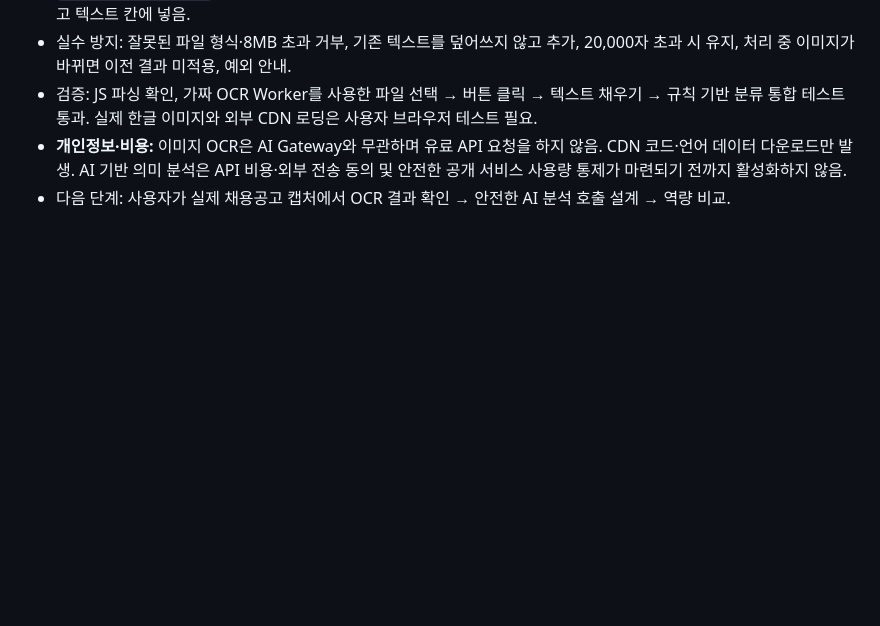
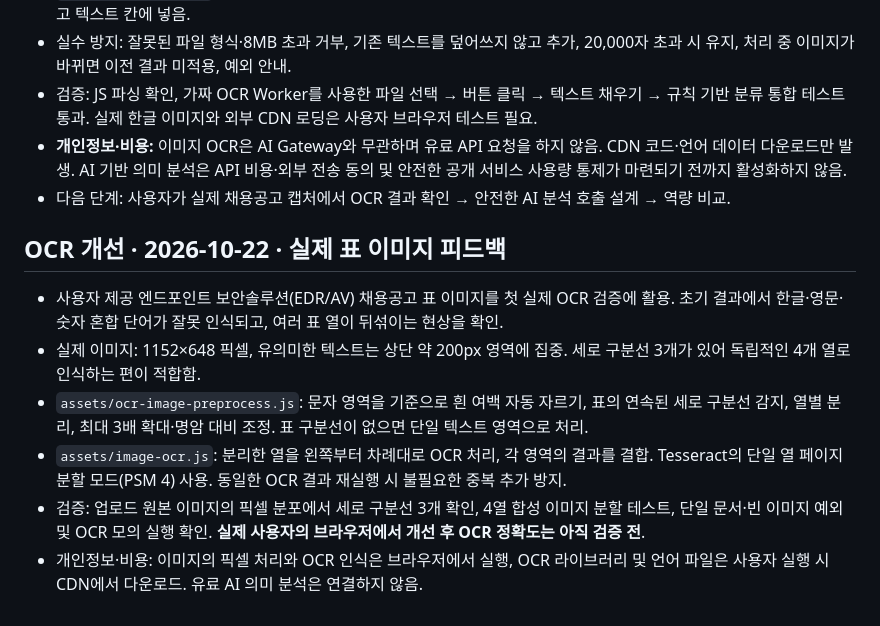
Before and after one commit to junyeong-lab/muttaji, a Markdown page: README.md, the part around the change. Drawn GitHub-style; blank space fills up the shorter version.

Commit message:
docs: note reported Korean table OCR failure and new segmented preprocessing verification

```diff
--- a/README.md
+++ b/README.md
@@ -91,3 +91,12 @@
 - 검증: JS 파싱 확인, 가짜 OCR Worker를 사용한 파일 선택 → 버튼 클릭 → 텍스트 채우기 → 규칙 기반 분류 통합 테스트 통과. 실제 한글 이미지와 외부 CDN 로딩은 사용자 브라우저 테스트 필요.
 - **개인정보·비용:** 이미지 OCR은 AI Gateway와 무관하며 유료 API 요청을 하지 않음. CDN 코드·언어 데이터 다운로드만 발생. AI 기반 의미 분석은 API 비용·외부 전송 동의 및 안전한 공개 서비스 사용량 통제가 마련되기 전까지 활성화하지 않음.
 - 다음 단계: 사용자가 실제 채용공고 캡처에서 OCR 결과 확인 → 안전한 AI 분석 호출 설계 → 역량 비교.
+
+## OCR 개선 · 2026-10-22 · 실제 표 이미지 피드백
+
+- 사용자 제공 엔드포인트 보안솔루션(EDR/AV) 채용공고 표 이미지를 첫 실제 OCR 검증에 활용. 초기 결과에서 한글·영문·숫자 혼합 단어가 잘못 인식되고, 여러 표 열이 뒤섞이는 현상을 확인.
+- 실제 이미지: 1152×648 픽셀, 유의미한 텍스트는 상단 약 200px 영역에 집중. 세로 구분선 3개가 있어 독립적인 4개 열로 인식하는 편이 적합함.
+- `assets/ocr-image-preprocess.js`: 문자 영역을 기준으로 흰 여백 자동 자르기, 표의 연속된 세로 구분선 감지, 열별 분리, 최대 3배 확대·명암 대비 조정. 표 구분선이 없으면 단일 텍스트 영역으로 처리.
+- `assets/image-ocr.js`: 분리한 열을 왼쪽부터 차례대로 OCR 처리, 각 영역의 결과를 결합. Tesseract의 단일 열 페이지 분할 모드(PSM 4) 사용. 동일한 OCR 결과 재실행 시 불필요한 중복 추가 방지.
+- 검증: 업로드 원본 이미지의 픽셀 분포에서 세로 구분선 3개 확인, 4열 합성 이미지 분할 테스트, 단일 문서·빈 이미지 예외 및 OCR 모의 실행 확인. **실제 사용자의 브라우저에서 개선 후 OCR 정확도는 아직 검증 전**.
+- 개인정보·비용: 이미지의 픽셀 처리와 OCR 인식은 브라우저에서 실행, OCR 라이브러리 및 언어 파일은 사용자 실행 시 CDN에서 다운로드. 유료 AI 의미 분석은 연결하지 않음.
```
